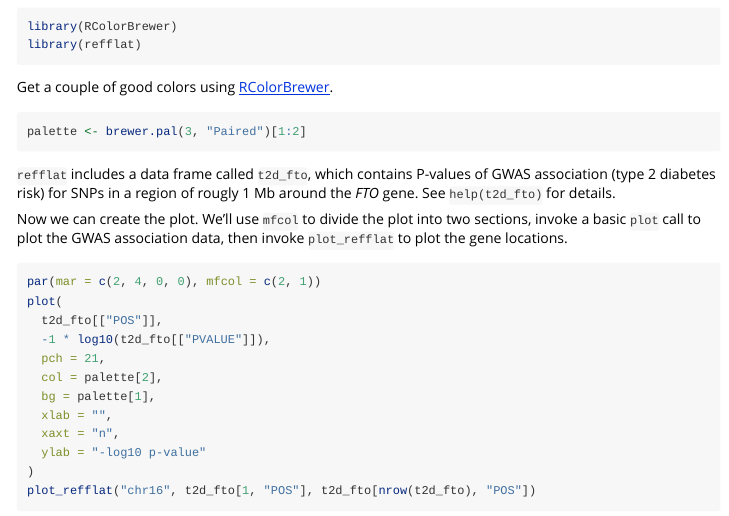
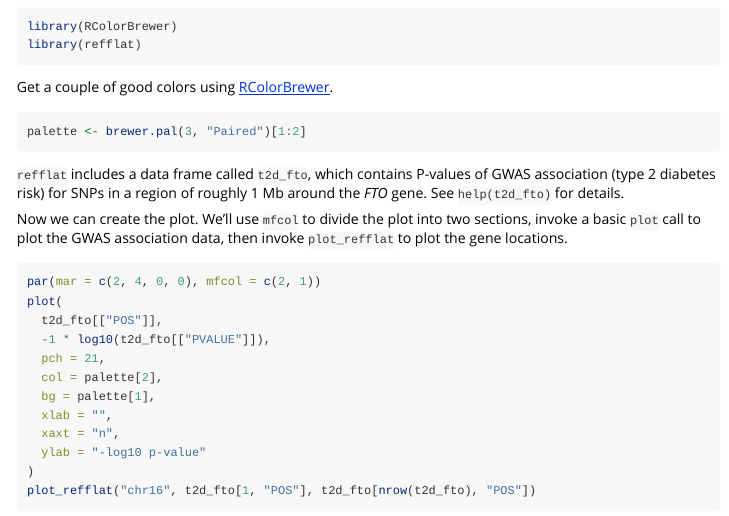
Before and after one commit to anthony-aylward/refflat, an R Markdown document (vignettes/example_plot.Rmd): the page in a window 1100 px wide, from 300 px down. Rendered offline with R 4.5, knitr and Pandoc, with nearby package versions; some code elsewhere in the file could not run offline.

Commit message:
update vignette

````diff
--- a/vignettes/example_plot.Rmd
+++ b/vignettes/example_plot.Rmd
@@ -36,7 +36,7 @@ palette <- brewer.pal(3, "Paired")[1:2]
 ```
 
 `refflat` includes a data frame called `t2d_fto`, which contains P-values of
-GWAS association (type 2 diabetes risk) for SNPs in a region of rougly 1 Mb
+GWAS association (type 2 diabetes risk) for SNPs in a region of roughly 1 Mb
 around the _FTO_ gene. See `help(t2d_fto)` for details.
 
 Now we can create the plot. We'll use `mfcol` to divide the plot into two
````
